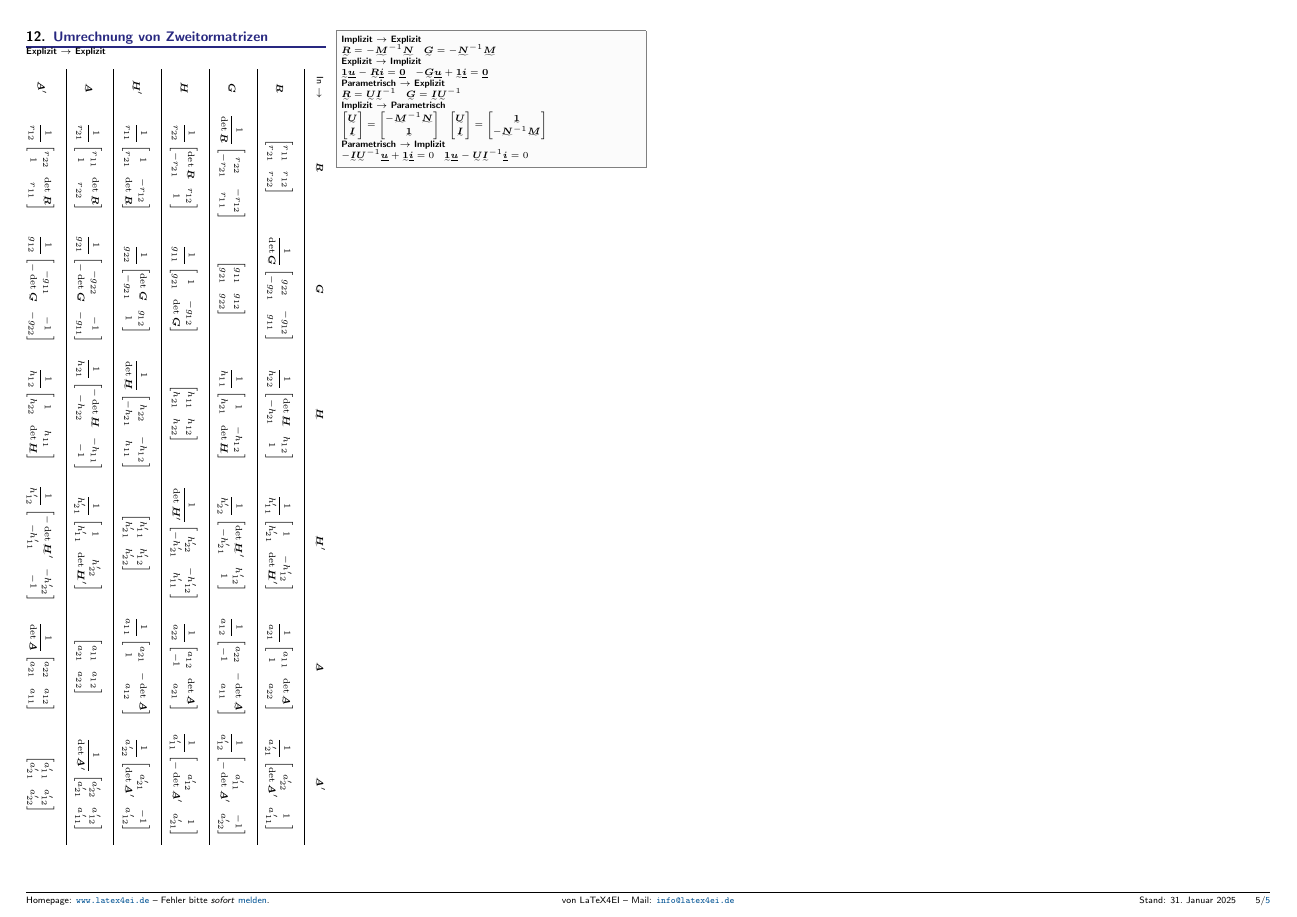
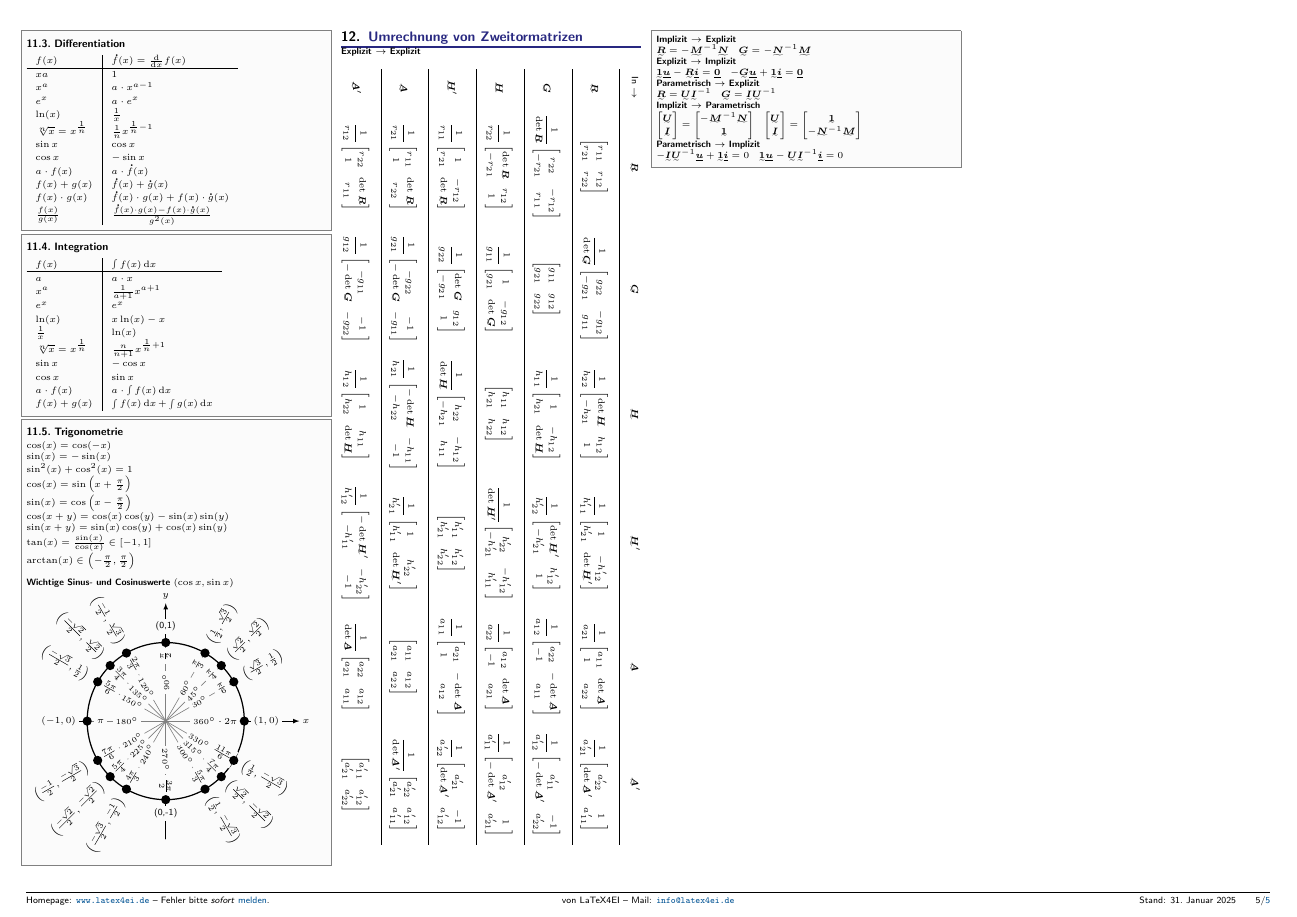
Before and after one commit to latex4ei/Schaltungstechnik-1-2, a LaTeX document (Schaltungstechnik.tex): page 5 of 5. Compiled offline with pdfLaTeX; a LaTeX package or settings file that is missing is left out.

Commit message:
mehr mathe

```diff
--- a/Schaltungstechnik.tex
+++ b/Schaltungstechnik.tex
@@ -874,6 +874,103 @@
         ($\mat{\ma M&\ma N}$ implizite Beschreibung des lin. Zweitors)
     }
 
+    \sectionbox{
+        \subsection{Differentiation}
+        \begin{tabular}{l|l}
+            $f(x)$        & $\dot f(x)=\frac{\mathrm d}{\mathrm dx}f(x)$ \\\hline
+            $xa$ & $1$ \\
+            $x^a$ & $a\cdot x^{a-1}$ \\
+            $e^{x}$ & $a\cdot e^{x}$ \\
+            $\ln(x)$ & $\frac1x$ \\
+            $\sqrt[n]{x}=x^{\frac1n}$ & $\frac 1n x^{\frac1n-1}$ \\
+            $\sin x$ & $\cos x$ \\
+            $\cos x$ & $-\sin x$ \\
+            $a\cdot f(x)$ & $a\cdot \dot f(x)$ \\
+            $f(x)+g(x)$ & $\dot f(x)+\dot g(x)$ \\
+            $f(x)\cdot g(x)$ & $\dot f(x)\cdot g(x)+f(x)\cdot \dot g(x)$ \\
+            $\frac{f(x)}{g(x)}$ & $\frac{\dot f(x)\cdot g(x)-f(x)\cdot \dot g(x)}{g^2(x)}$ \\
+        \end{tabular}
+    }
+
+    \sectionbox{
+        \subsection{Integration}
+        \begin{tabular}{l|l}
+            $f(x)$ & $\int f(x) \mathop{\mathrm dx}$ \\\hline
+            $a$ & $a\cdot x$ \\
+            $x^a$ & $\frac{1}{a+1}x^{a+1}$ \\
+            $e^{x}$ & $e^{x}$ \\
+            $\ln(x)$ & $x\ln(x)-x$ \\
+            $\frac{1}{x}$ & $\ln(x)$ \\
+            $\sqrt[n]{x}=x^{\frac1n}$ & $\frac{n}{n+1}x^{\frac1n+1}$ \\
+            $\sin x$ & $-\cos x$ \\
+            $\cos x$ & $\sin x$ \\
+            $a\cdot f(x)$ & $a\cdot \int f(x)\mathop{\mathrm dx}$ \\
+            $f(x)+g(x)$ & $\int f(x)\mathop{\mathrm dx}+\int g(x)\mathop{\mathrm dx}$ \\
+        \end{tabular}
+    }
+
+    \sectionbox{
+        \subsection{Trigonometrie}
+        $\cos(x) = \cos(-x)$\\
+        $\sin(x) = -\sin(x)$\\
+        $\sin^2(x) + \cos^2(x) = 1$\\
+        $\cos(x) = \sin\left(x + \frac{\pi}{2}\right)$\\
+        $\sin(x) = \cos\left(x - \frac{\pi}{2}\right)$\\
+        $\cos(x+y) = \cos(x)\cos(y) - \sin(x)\sin(y)$\\
+        $\sin(x+y) = \sin(x)\cos(y) + \cos(x)\sin(y)$\\
+        $\tan(x) = \frac{\sin(x)}{\cos(x)} \in[-1,1]$\\
+        $\arctan(x) \in\left(-\frac{\pi}{2}, \frac{\pi}{2}\right)$\\
+
+        % Credit:
+        % https://tex.stackexchange.com/questions/637299/draw-trigonometric-circle-with-tikz-package
+        \definecolor{col_sectionbox}{RGB}{251, 251, 251} % for some reason the color macros from the template don't work
+        \textbf{Wichtige Sinus- und Cosinuswerte} $(\cos x, \sin x)$\\
+        \begin{tikzpicture}[scale=1.8,
+            cap = round,
+              > = latex,
+            dot/.style = {circle, fill, minimum size=1.2mm},
+            lbl/.style = {fill=col_sectionbox, inner sep=2pt, near start, sloped}
+                                    ]
+            % draw the coordinates
+            \draw[->] (-1.5,0) -- (1.7,0) node[right] {$x$};
+            \draw[->] (0,-1.5) -- (0,1.5) node[above] {$y$};
+            % draw the unit circle
+            \draw[thick] (0,0) circle[radius=1];
+            % draw dots, labels
+            \foreach \i/\j/\k in {
+                30/\frac{\pi}{6}/{\left(\frac{\sqrt{3}}{2},\frac{1}{2}\right)},
+                45/\frac{\pi}{4}/{\left(\frac{\sqrt{2}}{2},\frac{\sqrt{2}}{2}\right)},
+                60/\frac{\pi}{3}/{\left(\frac{1}{2},\frac{\sqrt{3}}{2}\right)},
+                90/\frac{\pi}{2}/{\rotatebox{-90}{(0,1)}},
+                120/\frac{2\pi}{3}/{\left(\frac{-1}{2},\frac{\sqrt{3}}{2}\right)},
+                135/\frac{3\pi}{4}/{\left(\frac{-\sqrt{2}}{2},\frac{\sqrt{2}}{2}\right)},
+                150/\frac{5\pi}{6}/{\left(\frac{-\sqrt{3}}{2},\frac{1}{2}\right)},
+                180/\pi/{(-1,0)},
+                210/\frac{7\pi}{6}/{\left(\frac{-1}{2},\frac{-\sqrt{3}}{2}\right)},
+                225/\frac{5\pi}{4}/{\left(\frac{-\sqrt{2}}{2},\frac{-\sqrt{2}}{2}\right)},
+                240/\frac{4\pi}{3}/{\left(\frac{-\sqrt{3}}{2},\frac{-1}{2}\right)},
+                270/\frac{3\pi}{2}/{\rotatebox{90}{(0,-1)}},
+                300/\frac{5\pi}{3}/{\left(\frac{1}{2},\frac{-\sqrt{3}}{2}\right)},
+                315/\frac{7\pi}{4}/{\left(\frac{\sqrt{2}}{2},\frac{-\sqrt{2}}{2}\right)},
+                330/\frac{11\pi}{6}/{\left(\frac{1}{2},\frac{-\sqrt{3}}{2}\right)},
+                360/2\pi/{(1,0)}
+                                }
+            {
+            \path[draw=gray]    (\i:0) -- (\i:0.4)
+                    -- node[lbl] {\tiny $\i^{\circ}$} (\i:0.77)
+                    -- node[lbl] {$\j$} (\i:1) node[dot] {};
+            \ifnum\i<270
+                \ifnum\i>90
+                    \path   (\i:1) --  node[lbl, anchor=east] {$\k$} (\i:1.4);
+                \else
+                    \path   (\i:1) --  node[lbl, anchor=west] {$\k$} (\i:1.4);
+                \fi
+            \else
+                \path   (\i:1) --  node[lbl, anchor=west] {$\k$} (\i:1.3);
+            \fi
+            }
+                \end{tikzpicture}
+    }
 
     \section{Umrechnung von Zweitormatrizen}
     \textbf{Explizit $\ra$ Explizit}\\
```
